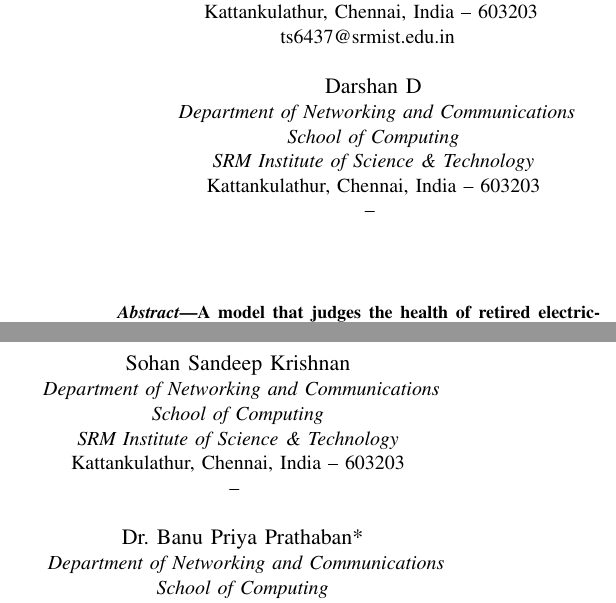
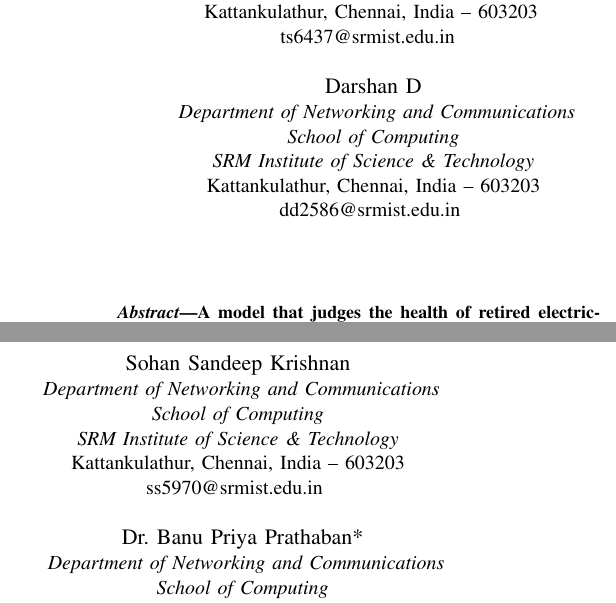
Before and after one commit to TarunSitaraman/residual-tft-ewc, a LaTeX paper (paper/main.tex): two parts of the columns of page 1 of 8, joined at a grey line, cut so that both start at the same text. Compiled offline with pdfLaTeX.

Commit message:
paper: co-author emails for Sohan Sandeep Krishnan and Darshan D; PDFs rebuilt (8 pages, supplement 11)

```diff
--- a/paper/main.tex
+++ b/paper/main.tex
@@ -89,7 +89,7 @@
 \textit{School of Computing}\\
 \textit{SRM Institute of Science \& Technology}\\
 Kattankulathur, Chennai, India -- 603203\\
---
+ss5970@srmist.edu.in
 }
 \linebreakand
 \IEEEauthorblockN{Darshan D}
@@ -98,7 +98,7 @@
 \textit{School of Computing}\\
 \textit{SRM Institute of Science \& Technology}\\
 Kattankulathur, Chennai, India -- 603203\\
---
+dd2586@srmist.edu.in
 }
 \and
 \IEEEauthorblockN{Dr.\ Banu Priya Prathaban*}
```
Also changed, not shown: paper/paper_single.tex (+2 -2 lines), paper/supplement.pdf, 1 other file.
